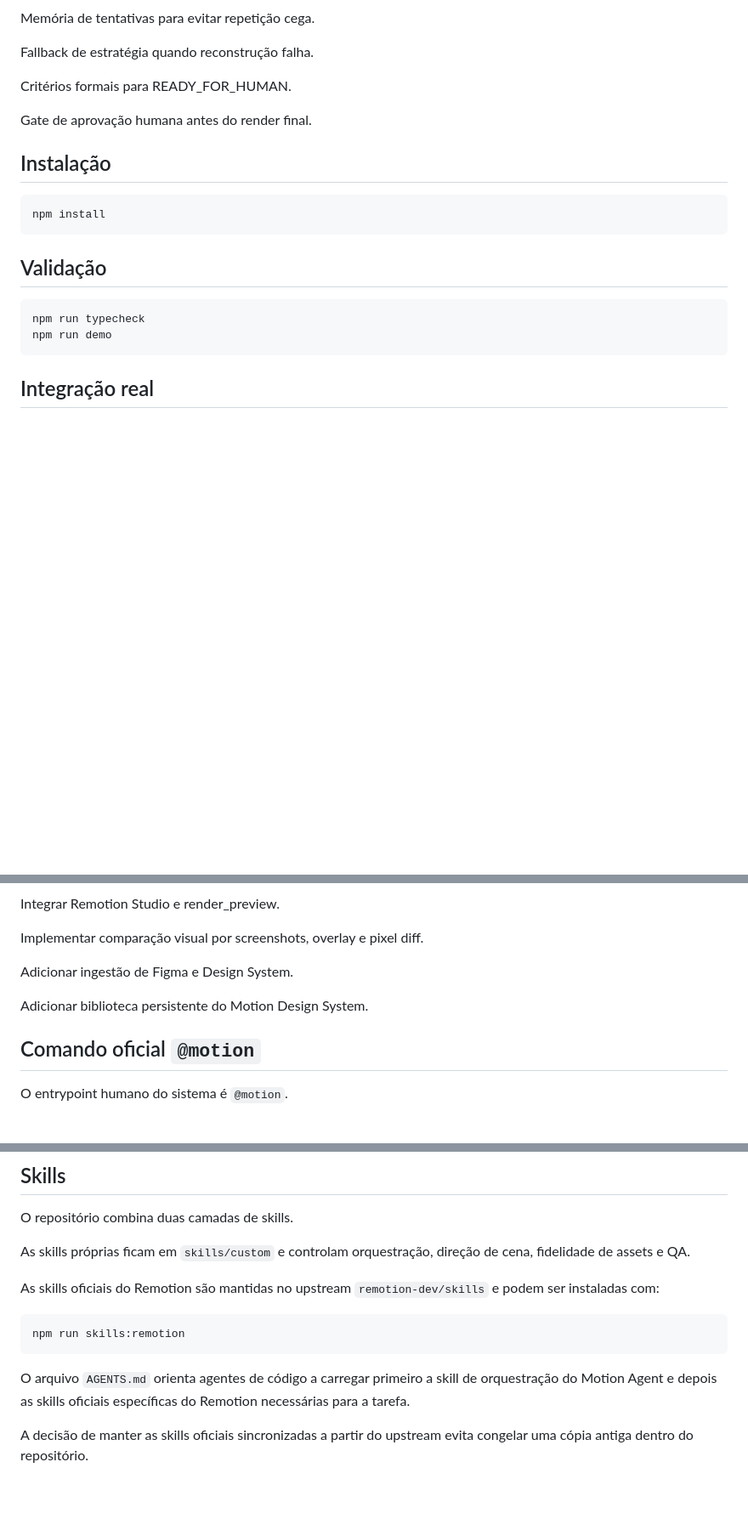
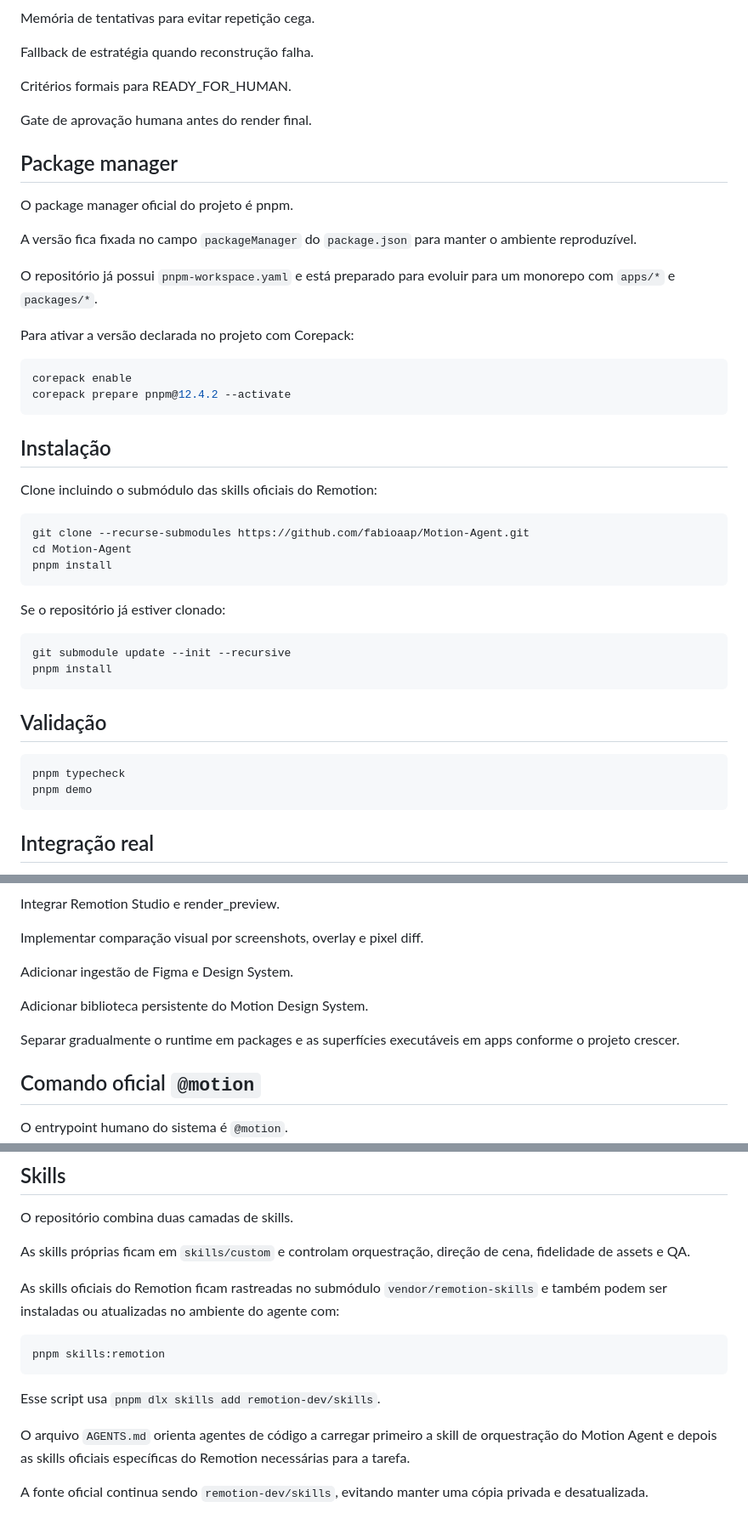
Before and after one commit to fabioaap/Motion-Agent, a Markdown page: README.md, 3 parts joined by grey strips. Shown at 85% size. Drawn GitHub-style; blank space fills up the shorter version.

Commit message:
docs: make pnpm the official package manager

````diff
--- a/README.md
+++ b/README.md
@@ -26,17 +26,43 @@ Critérios formais para READY_FOR_HUMAN.
 
 Gate de aprovação humana antes do render final.
 
+## Package manager
+
+O package manager oficial do projeto é pnpm.
+
+A versão fica fixada no campo `packageManager` do `package.json` para manter o ambiente reproduzível.
+
+O repositório já possui `pnpm-workspace.yaml` e está preparado para evoluir para um monorepo com `apps/*` e `packages/*`.
+
+Para ativar a versão declarada no projeto com Corepack:
+
+```bash
+corepack enable
+corepack prepare pnpm@12.4.2 --activate
+```
+
 ## Instalação
 
+Clone incluindo o submódulo das skills oficiais do Remotion:
+
 ```bash
-npm install
+git clone --recurse-submodules https://github.com/fabioaap/Motion-Agent.git
+cd Motion-Agent
+pnpm install
+```
+
+Se o repositório já estiver clonado:
+
+```bash
+git submodule update --init --recursive
+pnpm install
 ```
 
 ## Validação
 
 ```bash
-npm run typecheck
-npm run demo
+pnpm typecheck
+pnpm demo
 ```
 
 ## Integração real
@@ -58,6 +84,8 @@ Implementar comparação visual por screenshots, overlay e pixel diff.
 Adicionar ingestão de Figma e Design System.
 
 Adicionar biblioteca persistente do Motion Design System.
+
+Separar gradualmente o runtime em packages e as superfícies executáveis em apps conforme o projeto crescer.
 
 ## Comando oficial `@motion`
 
@@ -127,12 +155,14 @@ O repositório combina duas camadas de skills.
 
 As skills próprias ficam em `skills/custom` e controlam orquestração, direção de cena, fidelidade de assets e QA.
 
-As skills oficiais do Remotion são mantidas no upstream `remotion-dev/skills` e podem ser instaladas com:
+As skills oficiais do Remotion ficam rastreadas no submódulo `vendor/remotion-skills` e também podem ser instaladas ou atualizadas no ambiente do agente com:
 
 ```bash
-npm run skills:remotion
+pnpm skills:remotion
 ```
+
+Esse script usa `pnpm dlx skills add remotion-dev/skills`.
 
 O arquivo `AGENTS.md` orienta agentes de código a carregar primeiro a skill de orquestração do Motion Agent e depois as skills oficiais específicas do Remotion necessárias para a tarefa.
 
-A decisão de manter as skills oficiais sincronizadas a partir do upstream evita congelar uma cópia antiga dentro do repositório.
+A fonte oficial continua sendo `remotion-dev/skills`, evitando manter uma cópia privada e desatualizada.
````
